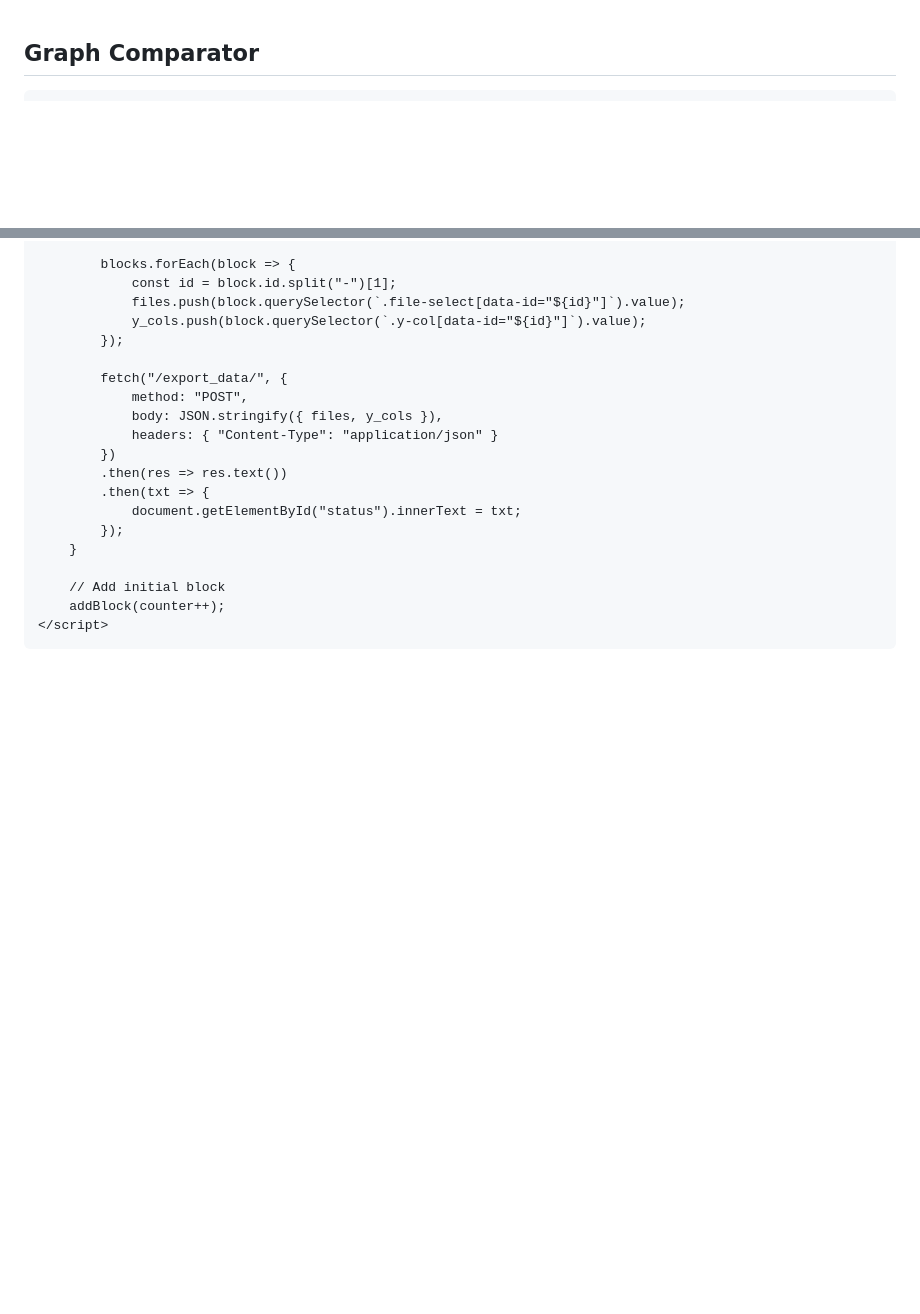
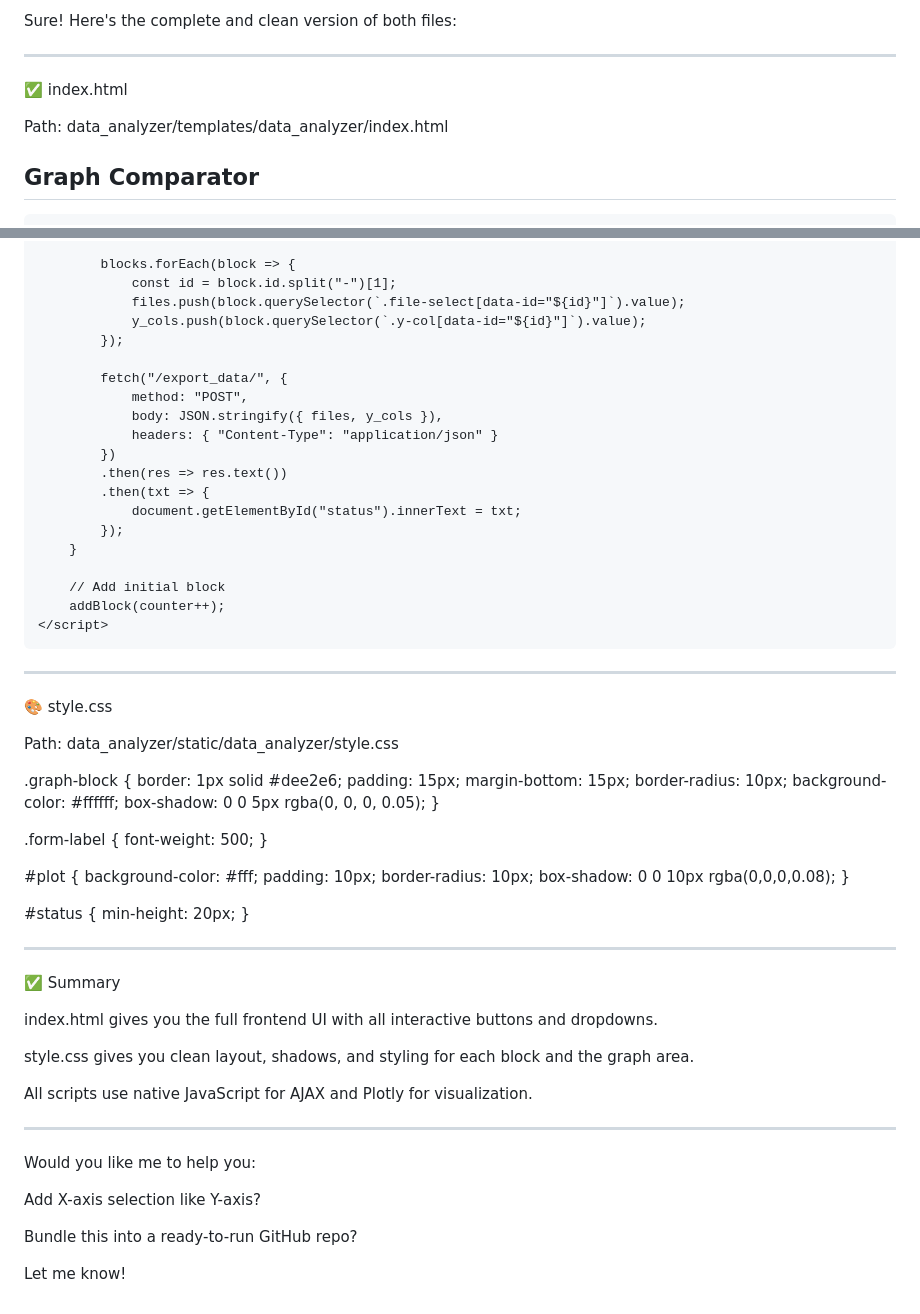
Before and after one commit to meanish11/Graph_Generator, a Markdown page: anish.md, 2 parts joined by grey strips. Drawn GitHub-style; blank space fills up the shorter version.

```diff
--- a/anish.md
+++ b/anish.md
@@ -1,3 +1,12 @@
+Sure! Here's the complete and clean version of both files:
+
+
+---
+
+✅ index.html
+
+Path: data_analyzer/templates/data_analyzer/index.html
+
 <!DOCTYPE html>
 <html lang="en">
 <head>
@@ -162,3 +171,58 @@
     </script>
 </body>
 </html>
+
+
+---
+
+🎨 style.css
+
+Path: data_analyzer/static/data_analyzer/style.css
+
+.graph-block {
+    border: 1px solid #dee2e6;
+    padding: 15px;
+    margin-bottom: 15px;
+    border-radius: 10px;
+    background-color: #ffffff;
+    box-shadow: 0 0 5px rgba(0, 0, 0, 0.05);
+}
+
+.form-label {
+    font-weight: 500;
+}
+
+#plot {
+    background-color: #fff;
+    padding: 10px;
+    border-radius: 10px;
+    box-shadow: 0 0 10px rgba(0,0,0,0.08);
+}
+
+#status {
+    min-height: 20px;
+}
+
+
+---
+
+✅ Summary
+
+index.html gives you the full frontend UI with all interactive buttons and dropdowns.
+
+style.css gives you clean layout, shadows, and styling for each block and the graph area.
+
+All scripts use native JavaScript for AJAX and Plotly for visualization.
+
+
+
+---
+
+Would you like me to help you:
+
+Add X-axis selection like Y-axis?
+
+Bundle this into a ready-to-run GitHub repo?
+
+
+Let me know!
```
